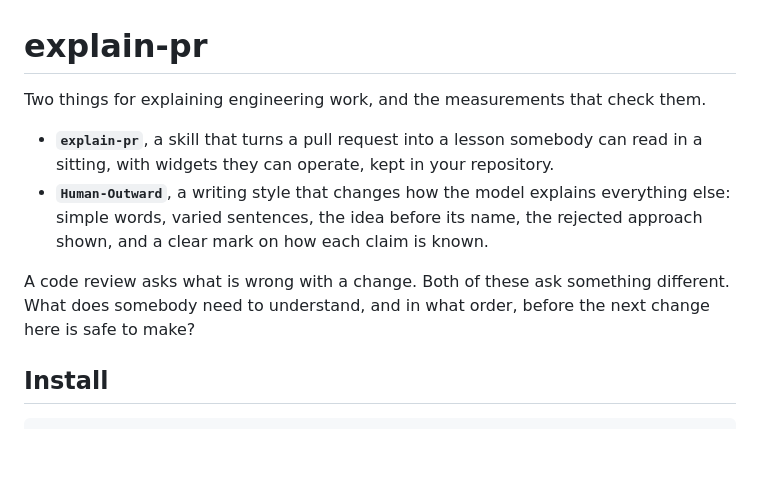
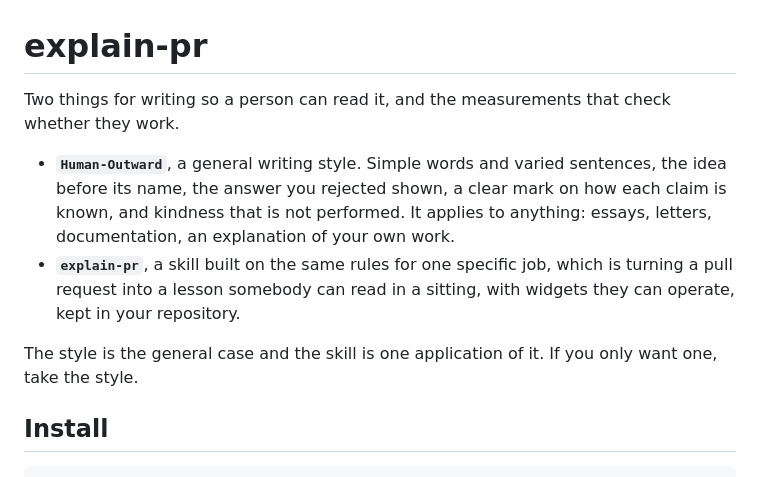
Before and after one commit to 0xfauzi/explain-pr, a Markdown page: README.md, the part around the change. Drawn GitHub-style; blank space fills up the shorter version.

```diff
--- a/README.md
+++ b/README.md
@@ -1,16 +1,18 @@
 # explain-pr
 
-Two things for explaining engineering work, and the measurements that check them.
+Two things for writing so a person can read it, and the measurements that check
+whether they work.
 
-- **`explain-pr`**, a skill that turns a pull request into a lesson somebody can
-  read in a sitting, with widgets they can operate, kept in your repository.
-- **`Human-Outward`**, a writing style that changes how the model explains
-  everything else: simple words, varied sentences, the idea before its name, the
-  rejected approach shown, and a clear mark on how each claim is known.
+- **`Human-Outward`**, a general writing style. Simple words and varied
+  sentences, the idea before its name, the answer you rejected shown, a clear
+  mark on how each claim is known, and kindness that is not performed. It applies
+  to anything: essays, letters, documentation, an explanation of your own work.
+- **`explain-pr`**, a skill built on the same rules for one specific job, which
+  is turning a pull request into a lesson somebody can read in a sitting, with
+  widgets they can operate, kept in your repository.
 
-A code review asks what is wrong with a change. Both of these ask something
-different. What does somebody need to understand, and in what order, before the
-next change here is safe to make?
+The style is the general case and the skill is one application of it. If you only
+want one, take the style.
 
 ## Install
 
```
Also changed, not shown: output-styles/Human-Outward.md (+203 -132 lines).
